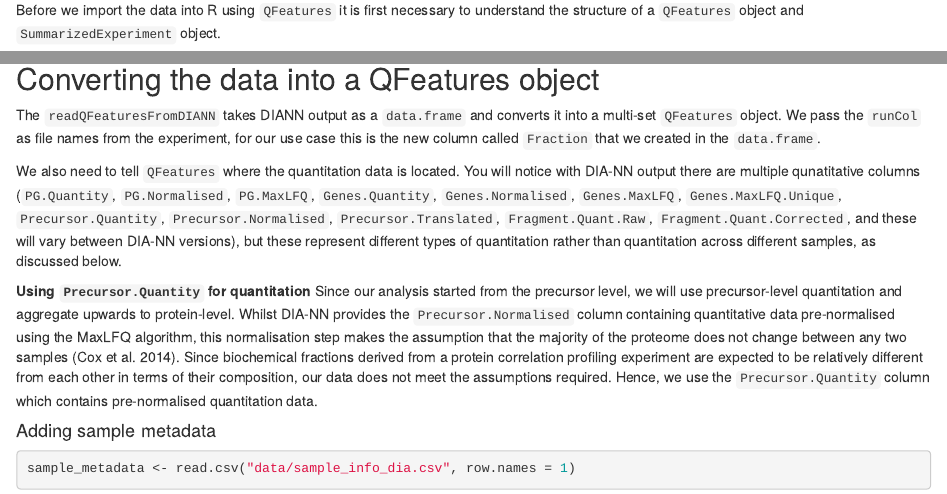
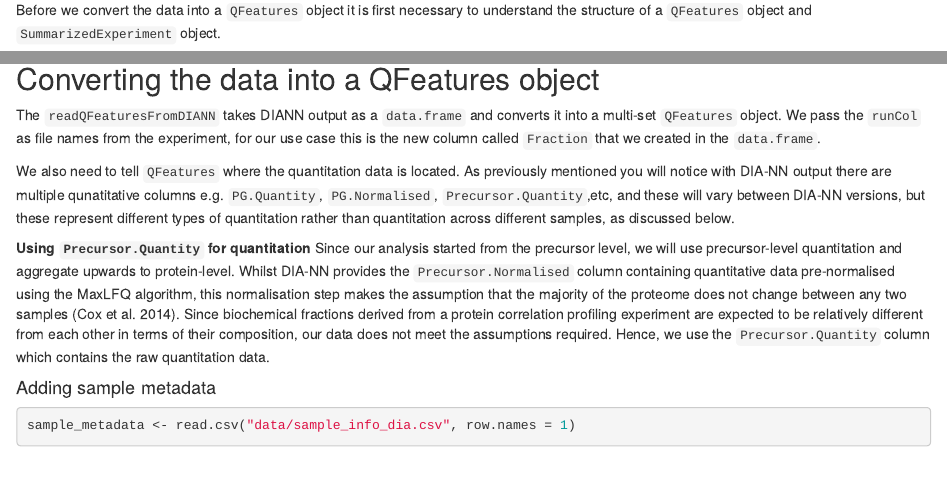
Before and after one commit to CambridgeCentreForProteomics/course_subcellular_proteomics, an R Markdown document (materials/P1_02_import_and_infrastructure.Rmd): the page in a window 1100 px wide, from 2640 px down, and a second part further down, joined at a grey line. Rendered offline with R 4.5, knitr and Pandoc, with nearby package versions; folded parts are opened; some code elsewhere in the file could not run offline.

Commit message:
update lesson 2

```diff
--- a/materials/P1_02_import_and_infrastructure.Rmd
+++ b/materials/P1_02_import_and_infrastructure.Rmd
@@ -175,7 +175,7 @@ diann_df <- read_parquet("data/report.parquet")
 
 We will be using the Quantitative features for mass spectrometry, or
 `QFeatures`, Bioconductor package to import, store, and manipulate our data.
-Before we import the data into R using `QFeatures` it is first necessary to
+Before we convert the data into a `QFeatures` object it is first necessary to
 understand the structure of a `QFeatures` object and `SummarizedExperiment`
 object.
 
@@ -360,13 +360,11 @@ it into a multi-set `QFeatures` object. We pass the `runCol` as file names from
 the experiment, for our use case this is the new column called `Fraction` that
 we created in the `data.frame`.
 
-We also need to tell `QFeatures` where the quantitation data is located. You
-will notice with DIA-NN output there are multiple qunatitative columns
-(`PG.Quantity`, `PG.Normalised`, `PG.MaxLFQ`, `Genes.Quantity`,
-`Genes.Normalised`, `Genes.MaxLFQ`, `Genes.MaxLFQ.Unique`, `Precursor.Quantity`,
-`Precursor.Normalised`, `Precursor.Translated`, `Fragment.Quant.Raw`,
-`Fragment.Quant.Corrected`, and these will vary between DIA-NN versions), but
-these represent different types of quantitation rather than quantitation across
+We also need to tell `QFeatures` where the quantitation data is located. As
+previously mentioned you will notice with DIA-NN output there are multiple
+qunatitative columns e.g. `PG.Quantity`, `PG.Normalised`,
+`Precursor.Quantity`,etc, and these will vary between DIA-NN versions, but these
+represent different types of quantitation rather than quantitation across
 different samples, as discussed below.
 
 **Using `Precursor.Quantity` for quantitation**
@@ -378,7 +376,7 @@ majority of the proteome does not change between any two samples [@Cox2014].
 Since biochemical fractions derived from a protein correlation profiling
 experiment are expected to be relatively different from each other in terms of
 their composition, our data does not meet the assumptions required. Hence, we
-use the `Precursor.Quantity` column which contains pre-normalised quantitation
+use the `Precursor.Quantity` column which contains the raw quantitation
 data.
 
 #### Adding sample metadata
```
Also changed, not shown: materials/P1_02_import_and_infrastructure.Rmd (2 more changed lines), 1 other file.
